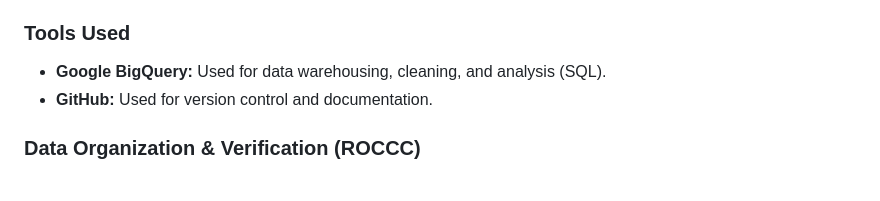
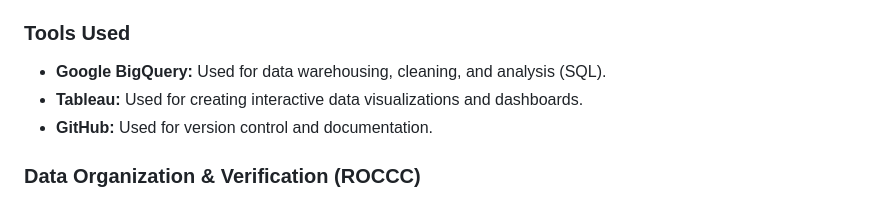
Before and after one commit to Elin55555/elin55555.github.io, a Markdown page: airline-analysis.md, the part around the change. GitHub-like rendering.

```diff
--- a/airline-analysis.md
+++ b/airline-analysis.md
@@ -27,6 +27,7 @@ The data used in this analysis is provided by [Maven Analytics](https://mavenana
 
 ### Tools Used
 * **Google BigQuery:** Used for data warehousing, cleaning, and analysis (SQL).
+* **Tableau:** Used for creating interactive data visualizations and dashboards.
 * **GitHub:** Used for version control and documentation.
 
 ### Data Organization & Verification (ROCCC)
```
